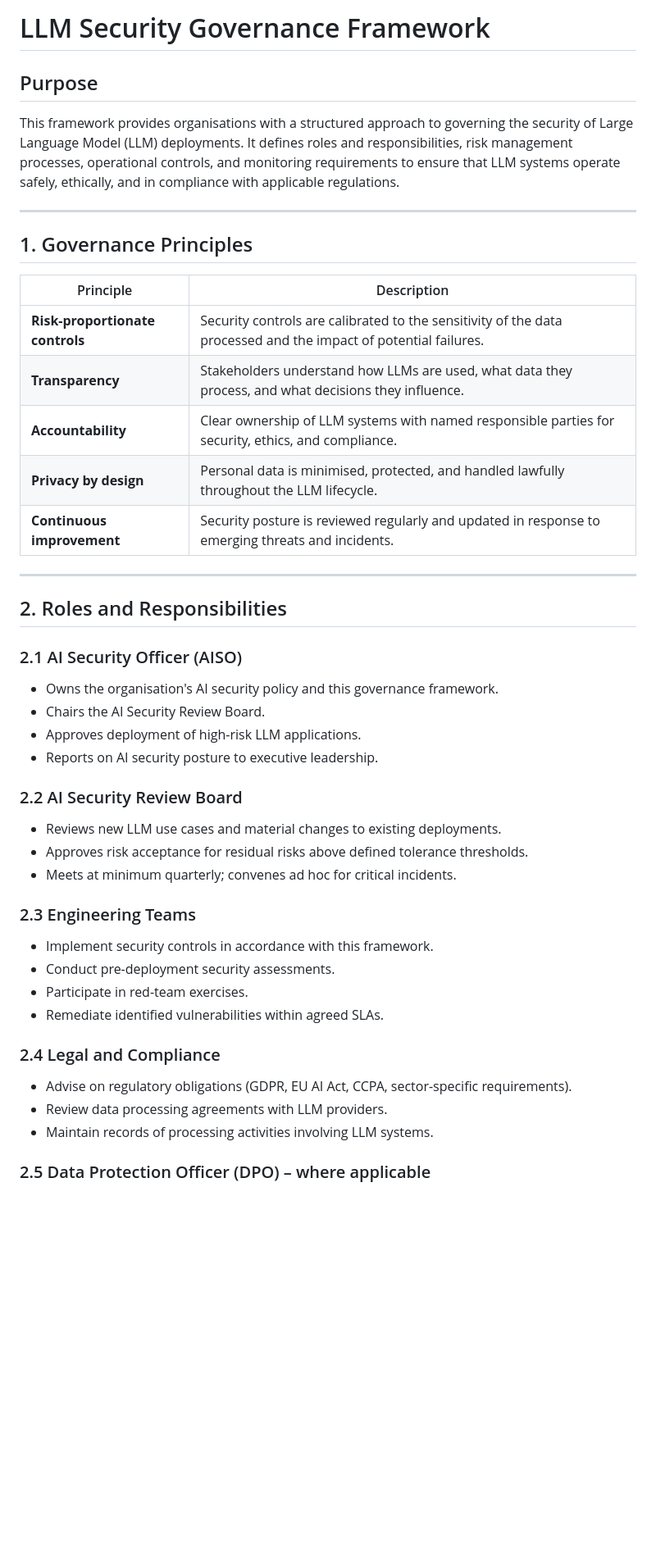
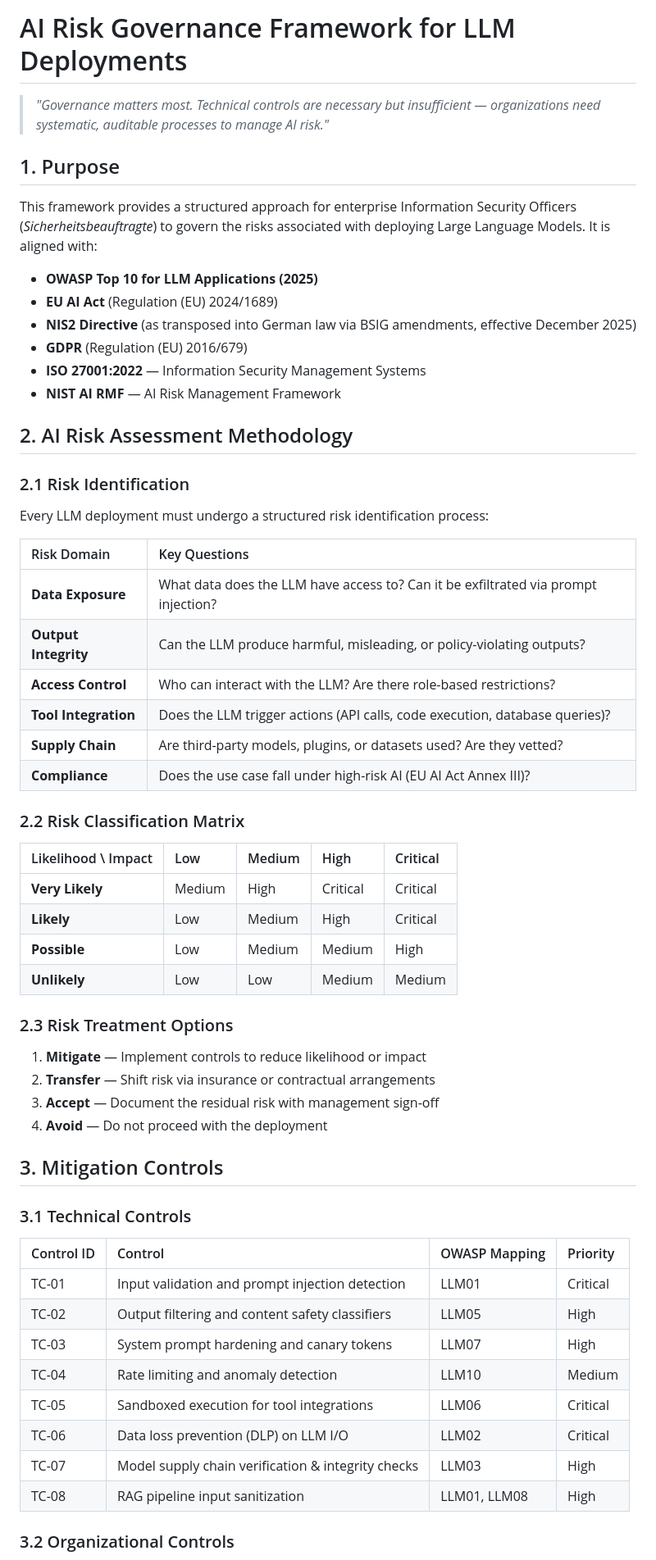
Before and after one commit to laggyDonut/llm-security-governance, a Markdown page: docs/governance-framework.md, the part around one of its changes. Shown at 82% size. Rendered like a GitHub page; blank space fills up the shorter version.

Commit message:
Revise governance framework for AI risk management
Updated the governance framework to reflect AI risk management principles and compliance with relevant regulations.

```diff
--- a/docs/governance-framework.md
+++ b/docs/governance-framework.md
@@ -1,54 +1,63 @@
-# LLM Security Governance Framework
+# AI Risk Governance Framework for LLM Deployments
 
-## Purpose
+> *"Governance matters most. Technical controls are necessary but insufficient — organizations need systematic, auditable processes to manage AI risk."*
 
-This framework provides organisations with a structured approach to governing
-the security of Large Language Model (LLM) deployments.  It defines roles and
-responsibilities, risk management processes, operational controls, and
-monitoring requirements to ensure that LLM systems operate safely, ethically,
-and in compliance with applicable regulations.
+## 1. Purpose
 
----
+This framework provides a structured approach for enterprise Information Security Officers (*Sicherheitsbeauftragte*) to govern the risks associated with deploying Large Language Models. It is aligned with:
 
-## 1. Governance Principles
+- **OWASP Top 10 for LLM Applications (2025)**
+- **EU AI Act** (Regulation (EU) 2024/1689)
+- **NIS2 Directive** (as transposed into German law via BSIG amendments, effective December 2025)
+- **GDPR** (Regulation (EU) 2016/679)
+- **ISO 27001:2022** — Information Security Management Systems
+- **NIST AI RMF** — AI Risk Management Framework
 
-| Principle | Description |
-|-----------|-------------|
-| **Risk-proportionate controls** | Security controls are calibrated to the sensitivity of the data processed and the impact of potential failures. |
-| **Transparency** | Stakeholders understand how LLMs are used, what data they process, and what decisions they influence. |
-| **Accountability** | Clear ownership of LLM systems with named responsible parties for security, ethics, and compliance. |
-| **Privacy by design** | Personal data is minimised, protected, and handled lawfully throughout the LLM lifecycle. |
-| **Continuous improvement** | Security posture is reviewed regularly and updated in response to emerging threats and incidents. |
+## 2. AI Risk Assessment Methodology
 
----
+### 2.1 Risk Identification
 
-## 2. Roles and Responsibilities
+Every LLM deployment must undergo a structured risk identification process:
 
-### 2.1 AI Security Officer (AISO)
+| Risk Domain | Key Questions |
+|:---|:---|
+| **Data Exposure** | What data does the LLM have access to? Can it be exfiltrated via prompt injection? |
+| **Output Integrity** | Can the LLM produce harmful, misleading, or policy-violating outputs? |
+| **Access Control** | Who can interact with the LLM? Are there role-based restrictions? |
+| **Tool Integration** | Does the LLM trigger actions (API calls, code execution, database queries)? |
+| **Supply Chain** | Are third-party models, plugins, or datasets used? Are they vetted? |
+| **Compliance** | Does the use case fall under high-risk AI (EU AI Act Annex III)? |
 
-- Owns the organisation's AI security policy and this governance framework.
-- Chairs the AI Security Review Board.
-- Approves deployment of high-risk LLM applications.
-- Reports on AI security posture to executive leadership.
+### 2.2 Risk Classification Matrix
 
-### 2.2 AI Security Review Board
+| Likelihood \ Impact | Low | Medium | High | Critical |
+|:---|:---|:---|:---|:---|
+| **Very Likely** | Medium | High | Critical | Critical |
+| **Likely** | Low | Medium | High | Critical |
+| **Possible** | Low | Medium | Medium | High |
+| **Unlikely** | Low | Low | Medium | Medium |
 
-- Reviews new LLM use cases and material changes to existing deployments.
-- Approves risk acceptance for residual risks above defined tolerance thresholds.
-- Meets at minimum quarterly; convenes ad hoc for critical incidents.
+### 2.3 Risk Treatment Options
 
-### 2.3 Engineering Teams
+1. **Mitigate** — Implement controls to reduce likelihood or impact
+2. **Transfer** — Shift risk via insurance or contractual arrangements
+3. **Accept** — Document the residual risk with management sign-off
+4. **Avoid** — Do not proceed with the deployment
 
-- Implement security controls in accordance with this framework.
-- Conduct pre-deployment security assessments.
-- Participate in red-team exercises.
-- Remediate identified vulnerabilities within agreed SLAs.
+## 3. Mitigation Controls
 
-### 2.4 Legal and Compliance
+### 3.1 Technical Controls
 
-- Advise on regulatory obligations (GDPR, EU AI Act, CCPA, sector-specific requirements).
-- Review data processing agreements with LLM providers.
-- Maintain records of processing activities involving LLM systems.
+| Control ID | Control | OWASP Mapping | Priority |
+|:---|:---|:---|:---|
+| TC-01 | Input validation and prompt injection detection | LLM01 | Critical |
+| TC-02 | Output filtering and content safety classifiers | LLM05 | High |
+| TC-03 | System prompt hardening and canary tokens | LLM07 | High |
+| TC-04 | Rate limiting and anomaly detection | LLM10 | Medium |
+| TC-05 | Sandboxed execution for tool integrations | LLM06 | Critical |
+| TC-06 | Data loss prevention (DLP) on LLM I/O | LLM02 | Critical |
+| TC-07 | Model supply chain verification & integrity checks | LLM03 | High |
+| TC-08 | RAG pipeline input sanitization | LLM01, LLM08 | High |
 
-### 2.5 Data Protection Officer (DPO) – where applicable
+### 3.2 Organizational Controls
 
```
Also changed, not shown: other parts of docs/governance-framework.md (+44 -118 lines).
